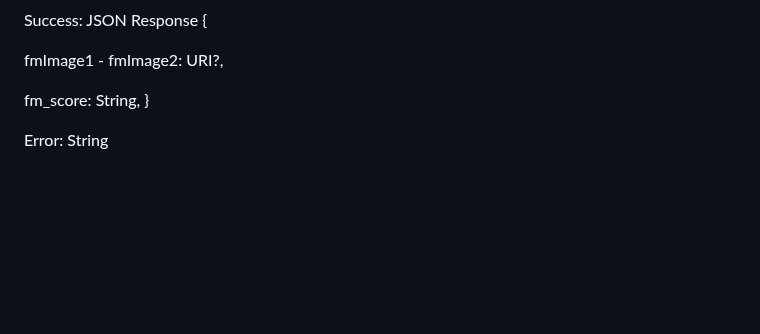
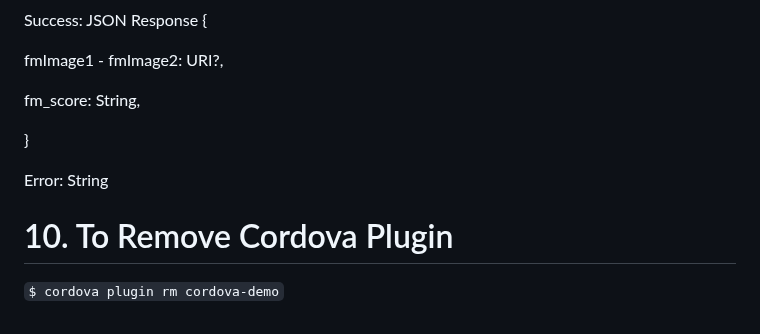
Before and after one commit to Kaseemrupani1900/cordova.demo, a Markdown page: README.md, the part around the change. GitHub-like rendering; blank space fills up the shorter version.

```diff
--- a/README.md
+++ b/README.md
@@ -640,6 +640,11 @@ Success: JSON Response {
 
 fmImage1 - fmImage2: URI?,
 
-fm_score: String, }
+fm_score: String,
+
+}
 
 Error: String
+
+# 10. To Remove Cordova Plugin
+` $ cordova plugin rm cordova-demo `
```
